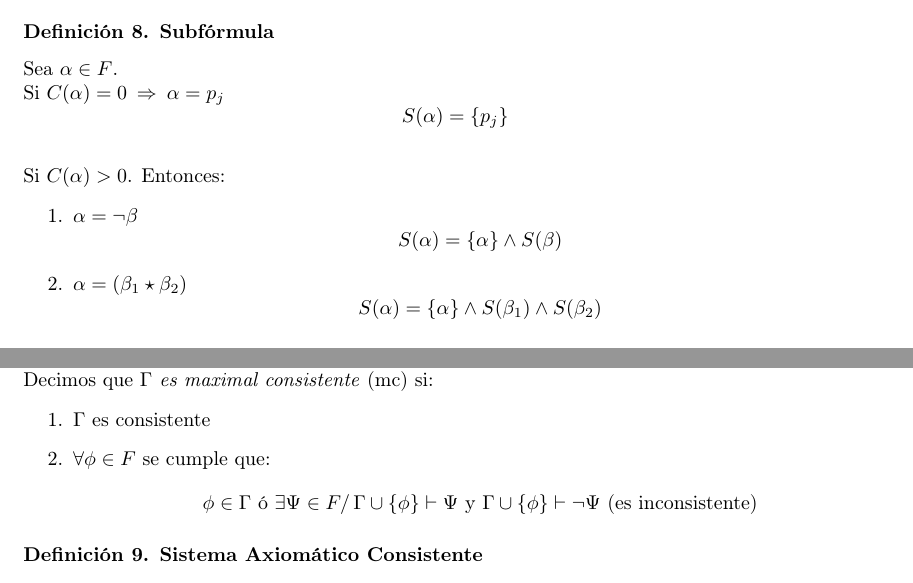
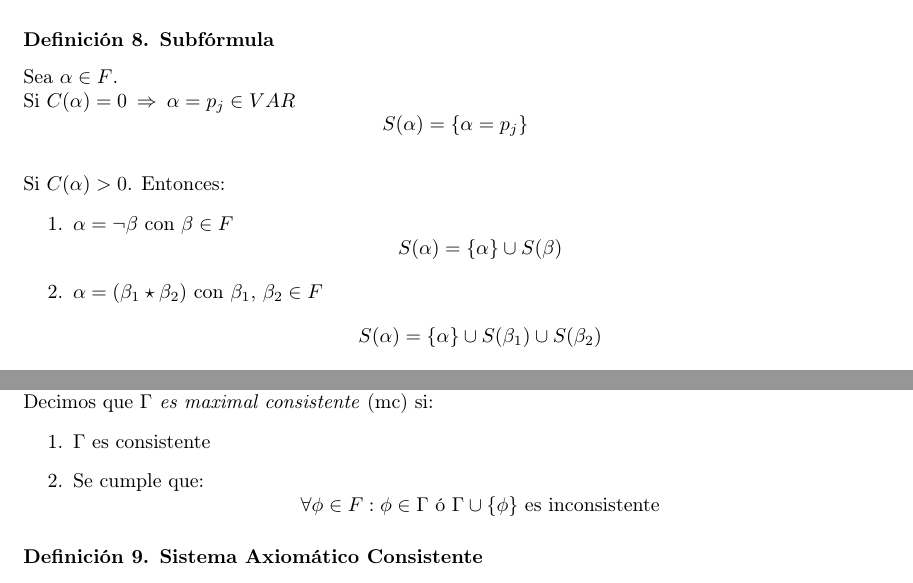
Before and after one commit to nicklnick/resumenes, a LaTeX document (2021C2_Logica/logica.tex): two parts of pages 13 and 19 of 42, joined at a grey line, cut so that both start at the same text. Compiled offline with pdfLaTeX.

Commit message:
Actualizado resumen Logica

```diff
--- a/2021C2_Logica/logica.tex
+++ b/2021C2_Logica/logica.tex
@@ -396,20 +396,20 @@ Sea $E \in A^*$. Se define el peso de $E$ como la cantidad de paréntesis que ab
 
 \subsubsection*{Definición 8. Subfórmula}
 Sea $\alpha \in F$.
-\\Si $C(\alpha) = 0 \Rightarrows \alpha = p_j$
-\begin{equation*}
-	S(\alpha) = \{p_j\}
+\\Si $C(\alpha) = 0 \Rightarrows \alpha = p_j \in VAR$
+\begin{equation*}
+	S(\alpha) = \{\alpha = p_j\}
 \end{equation*}
 
 \leavevmode\\Si $C(\alpha) > 0$. Entonces:
 \begin{enumerate}
-	\item $\alpha = \neg \beta$
+	\item $\alpha = \neg \beta$ con $\beta \in F$
 		\begin{equation*}
-			S(\alpha) = \{\alpha\} \wedge S(\beta)
+			S(\alpha) = \{\alpha\} \cup S(\beta)
 		\end{equation*}
-	\item $\alpha = (\beta_1 \star \beta_2)$
+	\item $\alpha = (\beta_1 \star \beta_2)$ con $\beta_1 \comma \beta_2 \in F$
 		\begin{equation*}
-			S(\alpha) = \{\alpha\} \wedge S(\beta_1) \wedge S(\beta_2)
+			S(\alpha) = \{\alpha\} \cup S(\beta_1) \cup S(\beta_2)
 		\end{equation*}
 \end{enumerate}
 
@@ -620,9 +620,9 @@ Sea $\Gamma \subseteq F$.
 \\Decimos que \emph{$\Gamma$ es maximal consistente} (mc) si:
 \begin{enumerate}
     \item $\Gamma$ es consistente
-    \item $\forall \phi \in F$ se cumple que:
-    \begin{equation*}
-        \phi \in \Gamma \text{ ó } \exists \Psi \in F \tq \Gamma \cup \{\phi\} \vdash \Psi \text{ y } \Gamma \cup \{\phi\} \vdash \neg \Psi \text{ (es inconsistente)}
+    \item Se cumple que:
+    \begin{equation*}
+        \forall \phi \in F : \phi \in \Gamma \text{ ó } \Gamma \cup \{\phi\} \text{ es inconsistente}
     \end{equation*}
 \end{enumerate}
 
```
Also changed, not shown: 2021C2_Logica/Resumen___Logica_Computacional.pdf, 2021C2_Logica/logica.tex (10 more changed lines).
